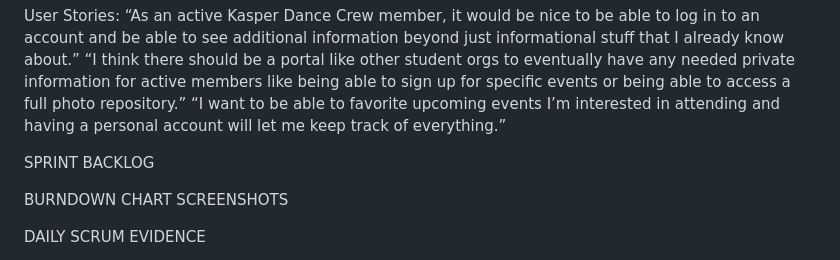
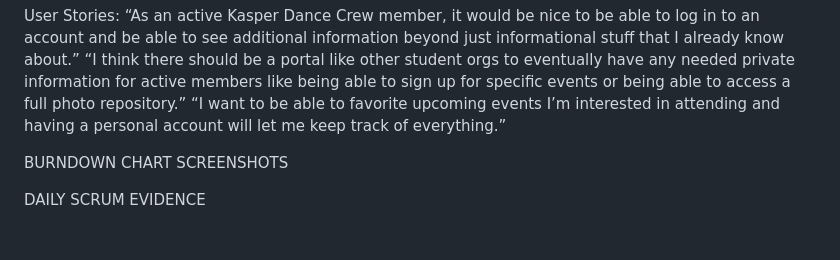
Before and after one commit to skindl/TermProject, a Markdown page: README.md, the part around the change. Rendered like a GitHub page; blank space fills up the shorter version.

Commit message:
updated README doc

```diff
--- a/README.md
+++ b/README.md
@@ -5,8 +5,6 @@ User Stories:
 “As an active Kasper Dance Crew member, it would be nice to be able to log in to an account and be able to see additional information beyond just informational stuff that I already know about.”
 “I think there should be a portal like other student orgs to eventually have any needed private information for active members like being able to sign up for specific events or being able to access a full photo repository.”
 “I want to be able to favorite upcoming events I’m interested in attending and having a personal account will let me keep track of everything.”
-
-SPRINT BACKLOG
 
 BURNDOWN CHART SCREENSHOTS
 
```
